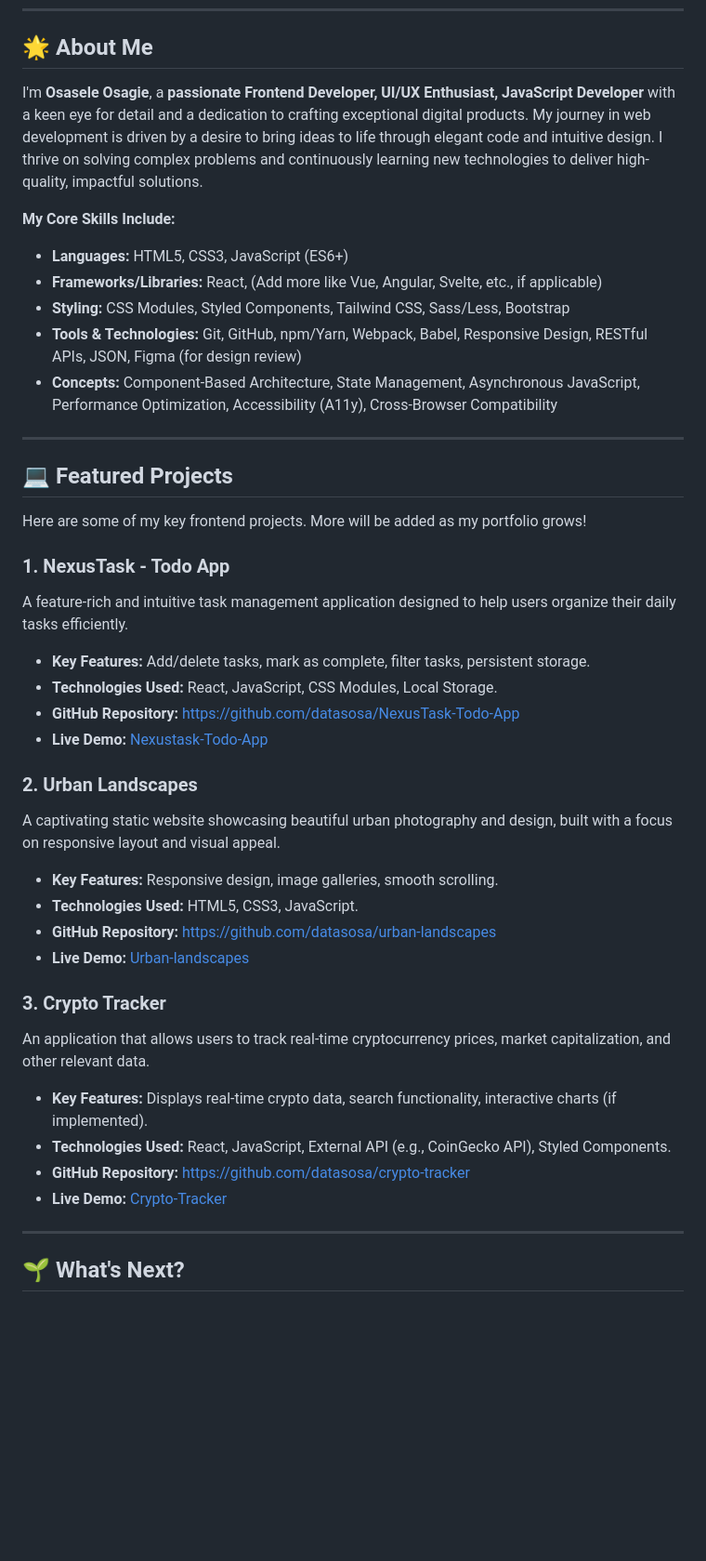
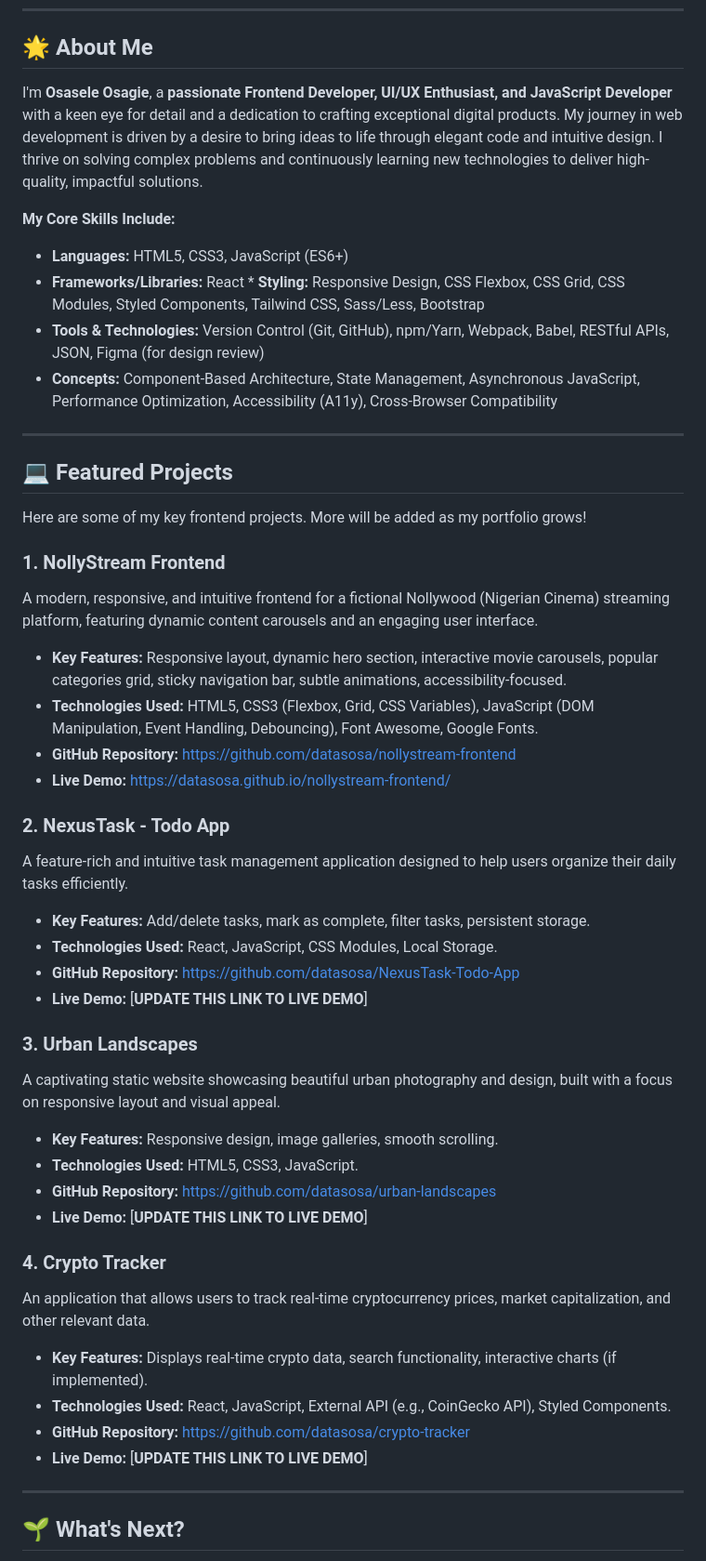
Before and after one commit to datasosa/Frontend-portfolio, a Markdown page: README.md, the part around the change. Shown at 93% size. Drawn GitHub-style; blank space fills up the shorter version.

```diff
--- a/README.md
+++ b/README.md
@@ -10,14 +10,13 @@ This repository serves as a central hub for showcasing my skills, projects, and
 
 ## 🌟 About Me
 
-I'm **Osasele Osagie**, a **passionate Frontend Developer, UI/UX Enthusiast, JavaScript Developer** with a keen eye for detail and a dedication to crafting exceptional digital products. My journey in web development is driven by a desire to bring ideas to life through elegant code and intuitive design. I thrive on solving complex problems and continuously learning new technologies to deliver high-quality, impactful solutions.
+I'm **Osasele Osagie**, a **passionate Frontend Developer, UI/UX Enthusiast, and JavaScript Developer** with a keen eye for detail and a dedication to crafting exceptional digital products. My journey in web development is driven by a desire to bring ideas to life through elegant code and intuitive design. I thrive on solving complex problems and continuously learning new technologies to deliver high-quality, impactful solutions.
 
 **My Core Skills Include:**
 
 * **Languages:** HTML5, CSS3, JavaScript (ES6+)
-* **Frameworks/Libraries:** React, (Add more like Vue, Angular, Svelte, etc., if applicable)
-* **Styling:** CSS Modules, Styled Components, Tailwind CSS, Sass/Less, Bootstrap
-* **Tools & Technologies:** Git, GitHub, npm/Yarn, Webpack, Babel, Responsive Design, RESTful APIs, JSON, Figma (for design review)
+* **Frameworks/Libraries:** React * **Styling:** Responsive Design, CSS Flexbox, CSS Grid, CSS Modules, Styled Components, Tailwind CSS, Sass/Less, Bootstrap
+* **Tools & Technologies:** Version Control (Git, GitHub), npm/Yarn, Webpack, Babel, RESTful APIs, JSON, Figma (for design review)
 * **Concepts:** Component-Based Architecture, State Management, Asynchronous JavaScript, Performance Optimization, Accessibility (A11y), Cross-Browser Compatibility
 
 ---
@@ -26,32 +25,41 @@ I'm **Osasele Osagie**, a **passionate Frontend Developer, UI/UX Enthusiast, Jav
 
 Here are some of my key frontend projects. More will be added as my portfolio grows!
 
-### 1. NexusTask - Todo App
+### 1. NollyStream Frontend
+
+A modern, responsive, and intuitive frontend for a fictional Nollywood (Nigerian Cinema) streaming platform, featuring dynamic content carousels and an engaging user interface.
+
+* **Key Features:** Responsive layout, dynamic hero section, interactive movie carousels, popular categories grid, sticky navigation bar, subtle animations, accessibility-focused.
+* **Technologies Used:** HTML5, CSS3 (Flexbox, Grid, CSS Variables), JavaScript (DOM Manipulation, Event Handling, Debouncing), Font Awesome, Google Fonts.
+* **GitHub Repository:** [https://github.com/datasosa/nollystream-frontend](https://github.com/datasosa/nollystream-frontend)
+* **Live Demo:** [https://datasosa.github.io/nollystream-frontend/](https://datasosa.github.io/nollystream-frontend/)
+
+### 2. NexusTask - Todo App
 
 A feature-rich and intuitive task management application designed to help users organize their daily tasks efficiently.
 
 * **Key Features:** Add/delete tasks, mark as complete, filter tasks, persistent storage.
 * **Technologies Used:** React, JavaScript, CSS Modules, Local Storage.
 * **GitHub Repository:** [https://github.com/datasosa/NexusTask-Todo-App](https://github.com/datasosa/NexusTask-Todo-App)
-* **Live Demo:** [Nexustask-Todo-App](https://github.com/datasosa/NexusTask-Todo-App)
+* **Live Demo:** [**UPDATE THIS LINK TO LIVE DEMO**]
 
-### 2. Urban Landscapes
+### 3. Urban Landscapes
 
 A captivating static website showcasing beautiful urban photography and design, built with a focus on responsive layout and visual appeal.
 
 * **Key Features:** Responsive design, image galleries, smooth scrolling.
 * **Technologies Used:** HTML5, CSS3, JavaScript.
 * **GitHub Repository:** [https://github.com/datasosa/urban-landscapes](https://github.com/datasosa/urban-landscapes)
-* **Live Demo:** [Urban-landscapes](https://github.com/datasosa/urban-landscapes)
+* **Live Demo:** [**UPDATE THIS LINK TO LIVE DEMO**]
 
-### 3. Crypto Tracker
+### 4. Crypto Tracker
 
 An application that allows users to track real-time cryptocurrency prices, market capitalization, and other relevant data.
 
 * **Key Features:** Displays real-time crypto data, search functionality, interactive charts (if implemented).
 * **Technologies Used:** React, JavaScript, External API (e.g., CoinGecko API), Styled Components.
 * **GitHub Repository:** [https://github.com/datasosa/crypto-tracker](https://github.com/datasosa/crypto-tracker)
-* **Live Demo:** [Crypto-Tracker](https://github.com/datasosa/crypto-tracker)
+* **Live Demo:** [**UPDATE THIS LINK TO LIVE DEMO**]
 
 ---
 
```
